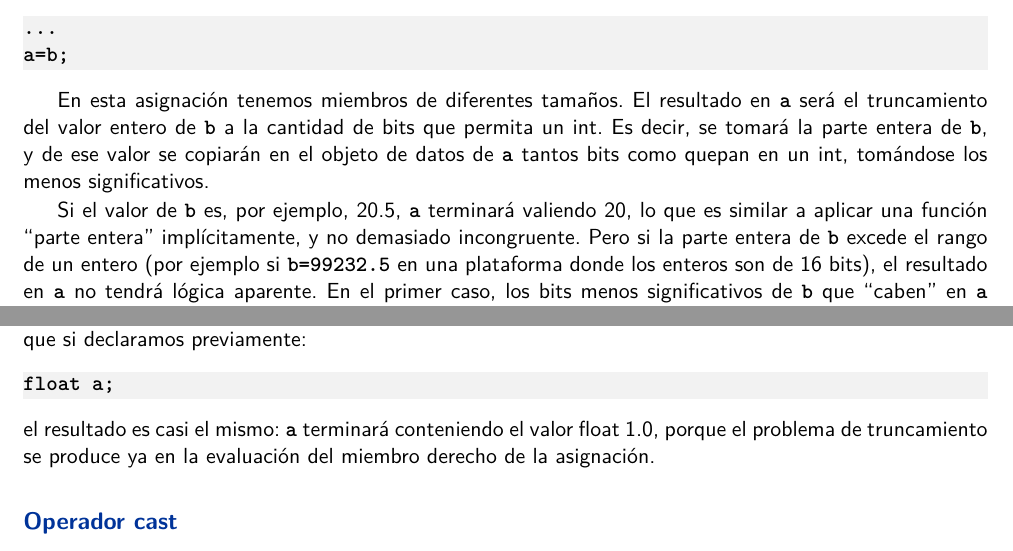
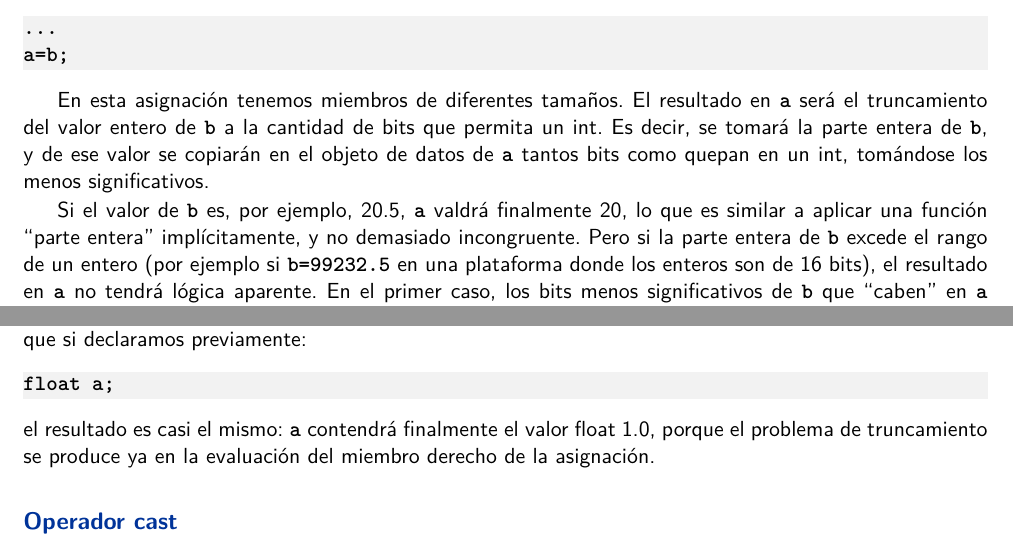
Before and after one commit to egrosclaude/cursoc-2015, a LaTeX book (CursoC-main.tex, which reads CursoC-3.tex): two parts of page 28 of 114, joined at a grey line, cut so that both start at the same text. The pictures show the PDF file CursoC-main.pdf that the author committed with the source.

Commit message:
Modificaciones menores

```diff
--- a/CursoC-3.tex
+++ b/CursoC-3.tex
@@ -166,7 +166,7 @@ del valor entero de \lstinline{b} a la cantidad de bits que permita un int. Es d
 de ese valor se copiarán en el objeto de datos de \lstinline{a} tantos bits como quepan en un int, tomándose
 los menos significativos.
 
-Si el valor de \lstinline{b} es, por ejemplo, 20.5, \lstinline{a} terminará valiendo 20, lo que es similar a aplicar una función
+Si el valor de \lstinline{b} es, por ejemplo, 20.5, \lstinline{a} valdrá finalmente 20, lo que es similar a aplicar una función
 \quotes{parte entera} implícitamente, y no demasiado incongruente. Pero si la parte entera de \lstinline{b} excede el
 rango de un entero (por ejemplo si \lstinline{b=99232.5} en una plataforma donde los enteros son de 16 bits), el resultado en \lstinline{a} no tendrá lógica aparente. En el primer caso, los bits menos significativos de \lstinline{b} que \quotes{caben} en \lstinline{a} conservan el valor de \lstinline{b}; en el segundo caso, no.
 
@@ -195,7 +195,7 @@ el hecho de que si declaramos previamente:
 \begin{lstlisting}
 float a;
 \end{lstlisting}
-el resultado es casi el mismo: \lstinline{a} terminará conteniendo el valor float 1.0, porque el problema de
+el resultado es casi el mismo: \lstinline{a} contendrá finalmente el valor float 1.0, porque el problema de
 truncamiento se produce ya en la evaluación del miembro derecho de la asignación.
 
 
```
Also changed, not shown: CursoC-main.pdf, 13 other files.
